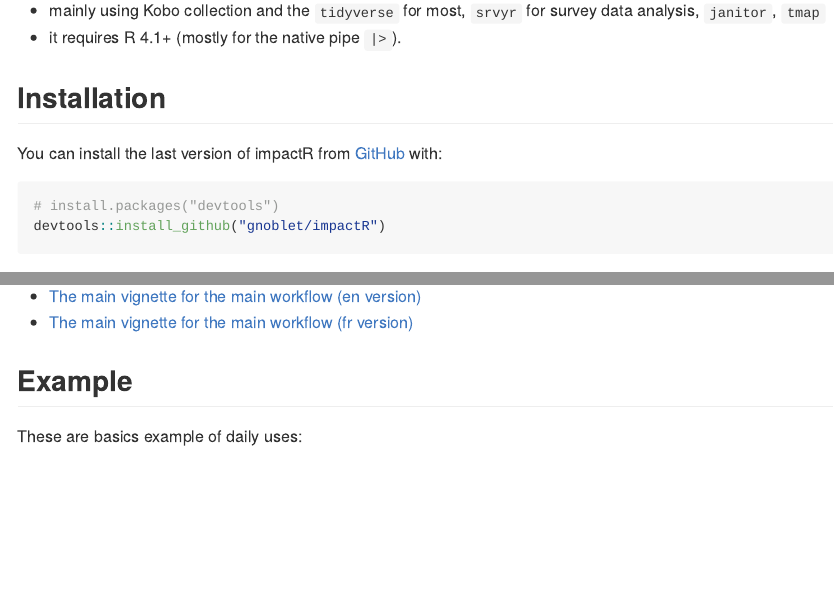
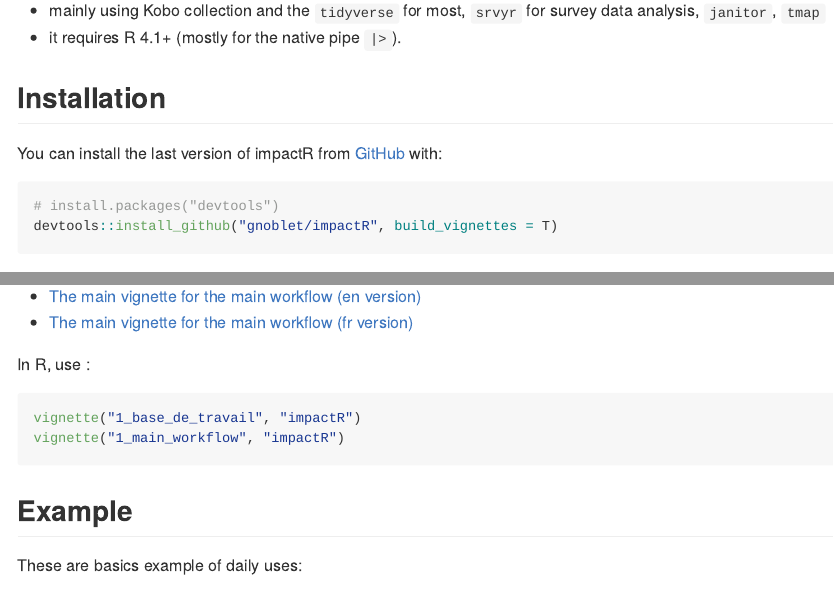
Before and after one commit to gnoblet/impactR, an R Markdown document (README.Rmd): the page in a window 1100 px wide, from 520 px down, and a second part further down, joined at a grey line. The pictures show the output file README.md that the author committed with the source, drawn offline in the style of GitHub; long lines of code are wrapped.

Commit message:
update gh-pages and README

````diff
--- a/README.Rmd
+++ b/README.Rmd
@@ -52,7 +52,7 @@
 
 ```{r, eval = FALSE}
 # install.packages("devtools")
-devtools::install_github("gnoblet/impactR")
+devtools::install_github("gnoblet/impactR", build_vignettes = T)
 ```
 
 ## Roadmap
@@ -82,6 +82,13 @@
 
 - [The main vignette for the main workflow (en version)](https://gnoblet.github.io/impactR/articles/1_main_workflow.html)
 - [The main vignette for the main workflow (fr version)](https://gnoblet.github.io/impactR/articles/1_base_de_travail.html)
+
+In R, use :
+```{r documentation-vignettes, eval = F}
+vignette("1_base_de_travail", "impactR")
+vignette("1_main_workflow", "impactR")
+```
+
 
 ## Example
 
````
Also changed, not shown: README.md, docs/pkgdown.yml, docs/search.json, 1 other file.
